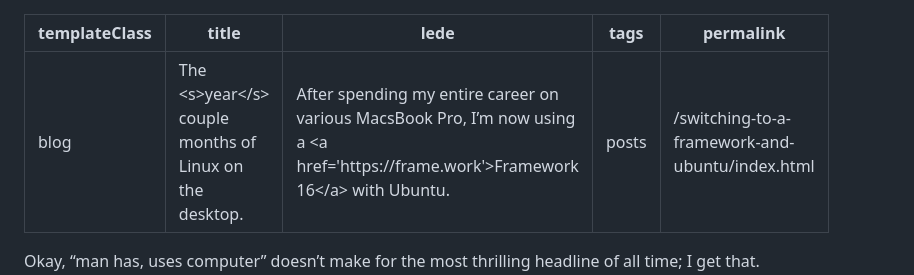
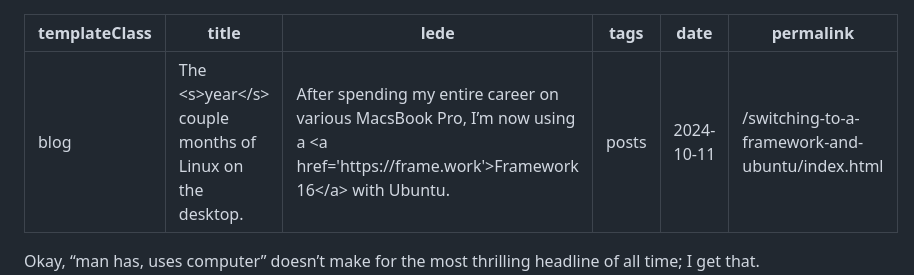
Before and after one commit to Wilto/hire.wil.to, a Markdown page: _src/posts/first.md, the part around the change. Rendered like a GitHub page.

```diff
--- a/_src/posts/first.md
+++ b/_src/posts/first.md
@@ -3,6 +3,7 @@ templateClass: "blog"
 title: "The <s>year</s> couple months of Linux on the desktop."
 lede: "After spending my entire career on various MacsBook Pro, I’m now using a <a href='https://frame.work'>Framework 16</a> with Ubuntu."
 tags: "posts"
+date: 2024-10-11
 permalink: "/switching-to-a-framework-and-ubuntu/index.html"
 ---
 
```
Also changed, not shown: _src/posts/cloffice.md (+1 -0 lines).
